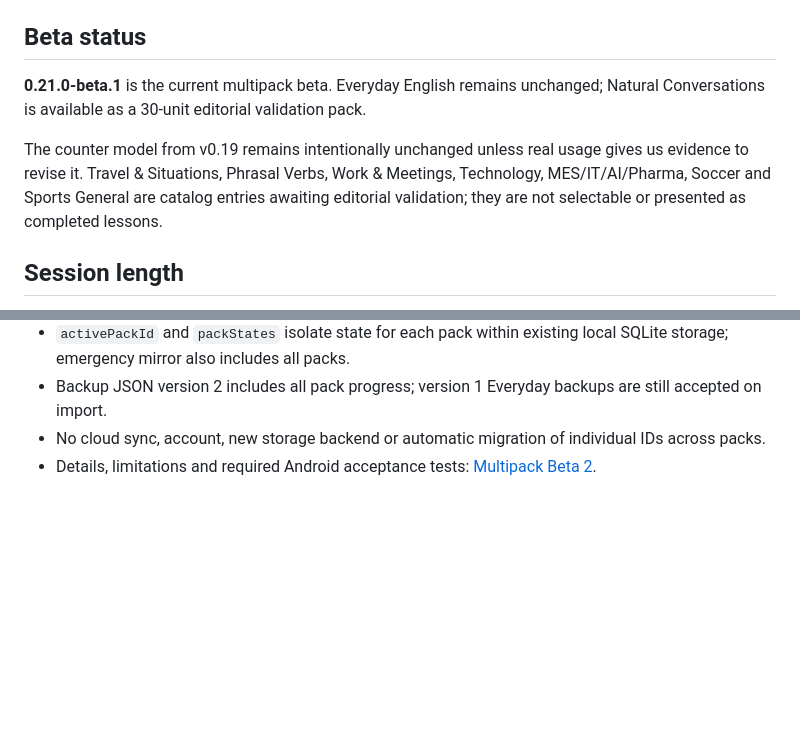
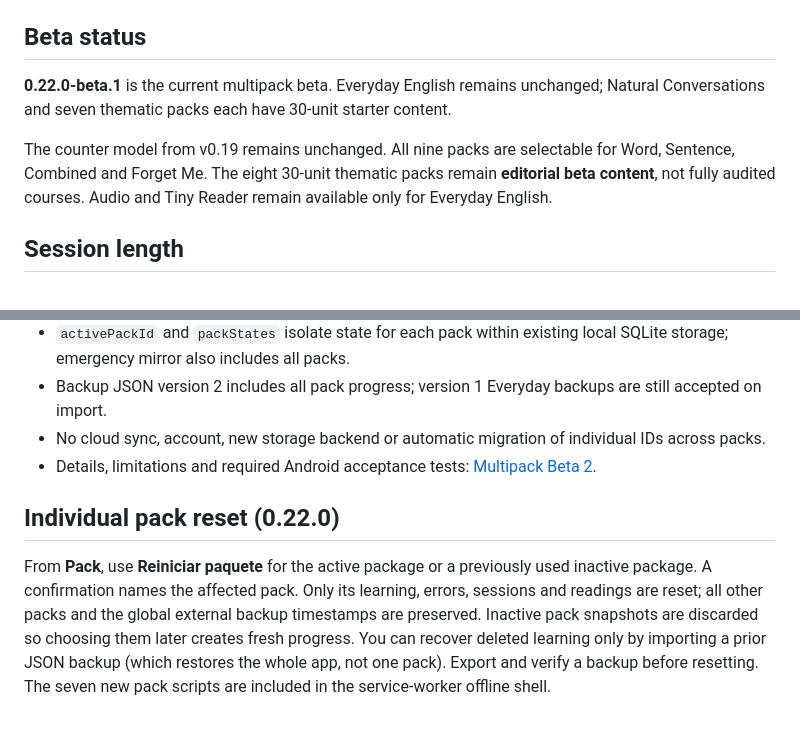
Before and after one commit to alexfresquet-cmd/Noma, a Markdown page: README.md, 2 parts joined by grey strips. GitHub-like rendering; blank space fills up the shorter version.

Commit message:
Document and cache Noma 0.22 (README.md)

```diff
--- a/README.md
+++ b/README.md
@@ -42,9 +42,9 @@ The audit and all content changes are documented in:
 
 ## Beta status
 
-**0.21.0-beta.1** is the current multipack beta. Everyday English remains unchanged; Natural Conversations is available as a 30-unit editorial validation pack.
+**0.22.0-beta.1** is the current multipack beta. Everyday English remains unchanged; Natural Conversations and seven thematic packs each have 30-unit starter content.
 
-The counter model from v0.19 remains intentionally unchanged unless real usage gives us evidence to revise it. Travel & Situations, Phrasal Verbs, Work & Meetings, Technology, MES/IT/AI/Pharma, Soccer and Sports General are catalog entries awaiting editorial validation; they are not selectable or presented as completed lessons.
+The counter model from v0.19 remains unchanged. All nine packs are selectable for Word, Sentence, Combined and Forget Me. The eight 30-unit thematic packs remain **editorial beta content**, not fully audited courses. Audio and Tiny Reader remain available only for Everyday English.
 
 
 ## Session length
@@ -105,3 +105,7 @@ Noma uses 200 recorded synthetic MP3 clips from the 100 audited unit IDs (100 Li
 - Backup JSON version 2 includes all pack progress; version 1 Everyday backups are still accepted on import.
 - No cloud sync, account, new storage backend or automatic migration of individual IDs across packs.
 - Details, limitations and required Android acceptance tests: [Multipack Beta 2](docs/MULTIPACK_BETA2.md).
+
+## Individual pack reset (0.22.0)
+
+From **Pack**, use **Reiniciar paquete** for the active package or a previously used inactive package. A confirmation names the affected pack. Only its learning, errors, sessions and readings are reset; all other packs and the global external backup timestamps are preserved. Inactive pack snapshots are discarded so choosing them later creates fresh progress. You can recover deleted learning only by importing a prior JSON backup (which restores the whole app, not one pack). Export and verify a backup before resetting. The seven new pack scripts are included in the service-worker offline shell.
```
